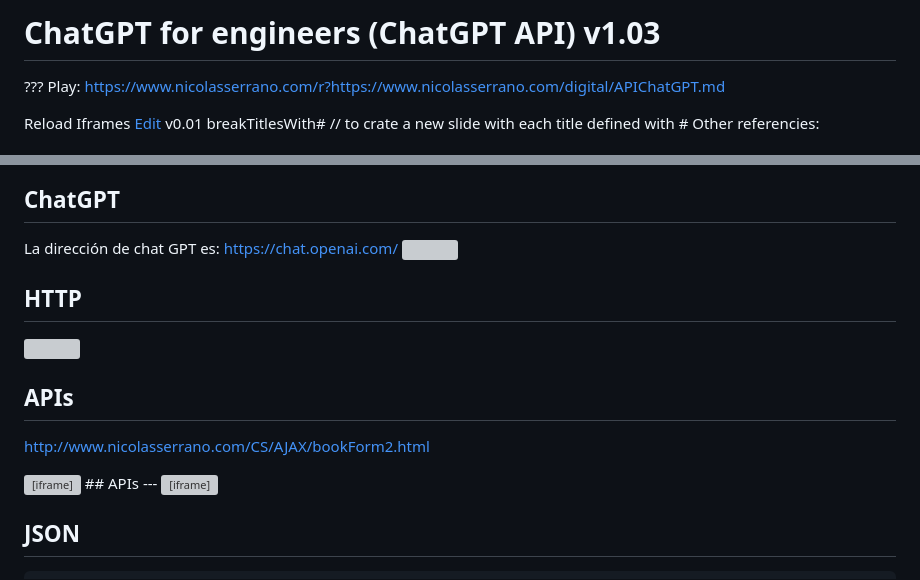
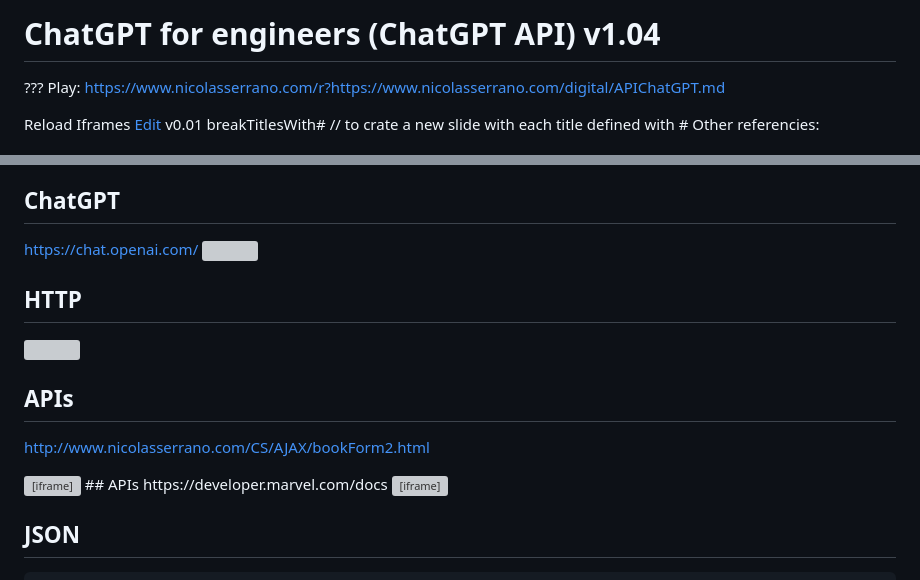
Before and after one commit to nicolasserrano/digital, a Markdown page: APIChatGPT.md, 2 parts joined by grey strips. Drawn GitHub-style; grey boxes are pictures that could not be loaded.

```diff
--- a/APIChatGPT.md
+++ b/APIChatGPT.md
@@ -1,4 +1,4 @@
-# ChatGPT for engineers (ChatGPT API) v1.03
+# ChatGPT for engineers (ChatGPT API) v1.04
 ???
 Play: https://www.nicolasserrano.com/r?https://www.nicolasserrano.com/digital/APIChatGPT.md
 
@@ -20,6 +20,6 @@ Other referencies:
 - Codex example (Java)
 
 ## ChatGPT
-La dirección de chat GPT es: https://chat.openai.com/
+https://chat.openai.com/
 ![](pres-images/ChatGPT/ChatGPT.png)
 ## HTTP
@@ -28,7 +28,7 @@ La dirección de chat GPT es: https://chat.openai.com/
 http://www.nicolasserrano.com/CS/AJAX/bookForm2.html
 <iframe style="display: block; margin: 0 auto;" src="//nicolasserrano.github.io/CS/AJAX/bookForm2.html" height="520" width="1024" allowfullscreen="" ></iframe>
 ## APIs
----
+https://developer.marvel.com/docs
 <iframe style="display: block; margin: 0 auto;" src="https://developer.marvel.com/docs" height="520" width="1024" allowfullscreen="" ></iframe>
 
 ## JSON
```
Also changed, not shown: other parts of APIChatGPT.md (+1 -1 lines).
